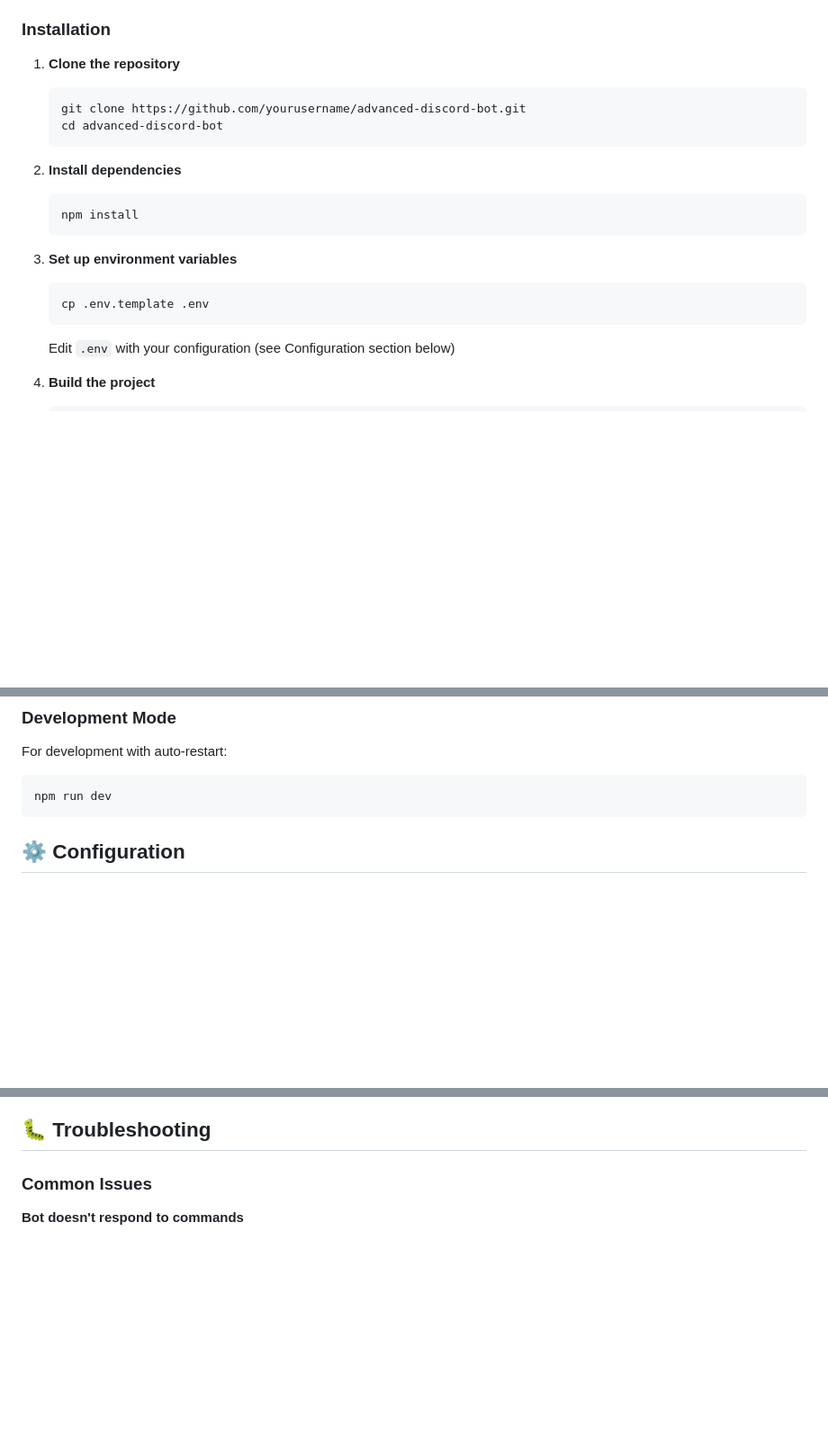
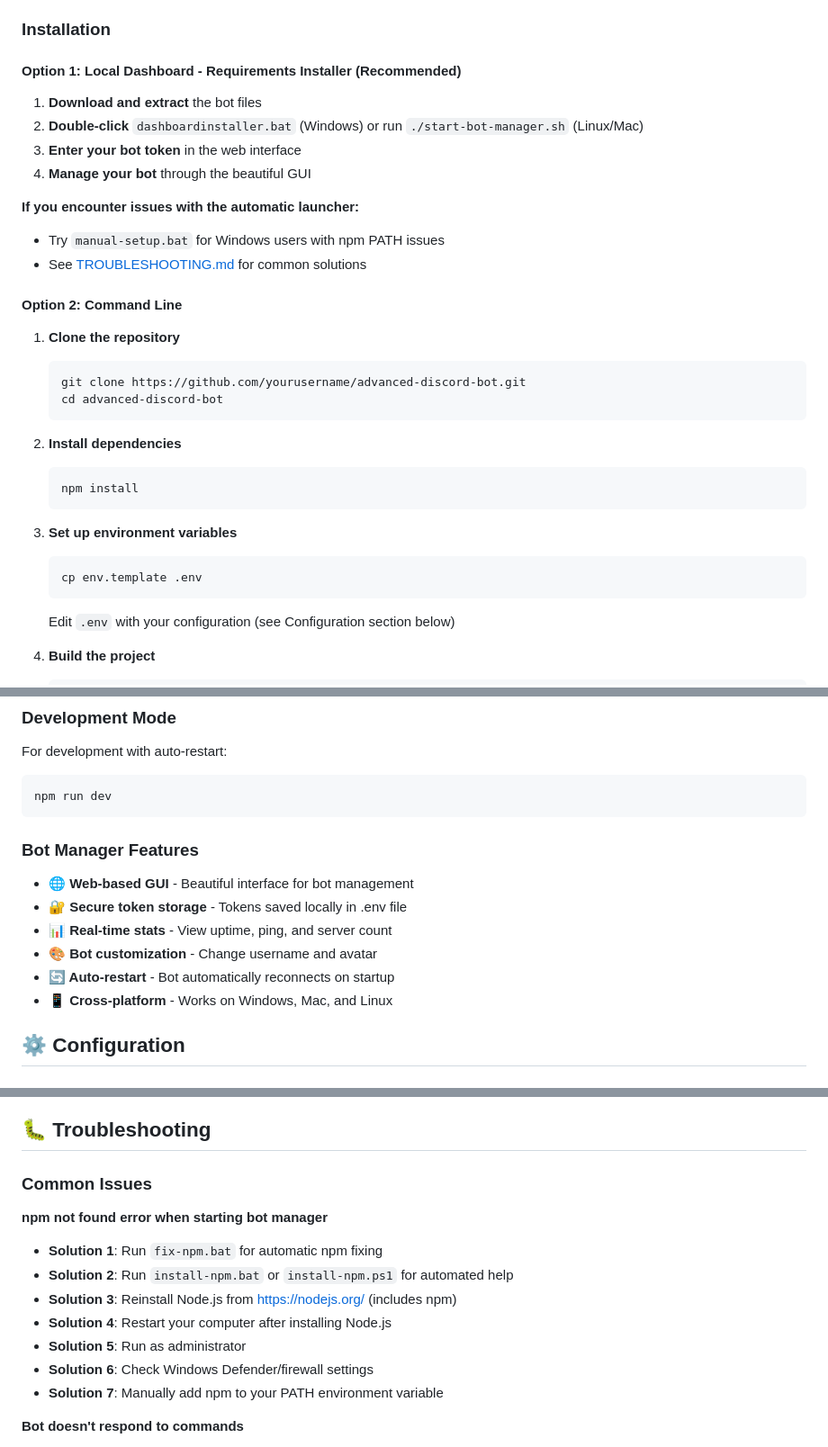
Before and after one commit to M1tsumi/DiscordDemo, a Markdown page: README.md, 3 parts joined by grey strips. Shown at 90% size. GitHub-like rendering; blank space fills up the shorter version.

````diff
--- a/README.md
+++ b/README.md
@@ -69,6 +69,17 @@ A feature-rich Discord bot built with TypeScript and Discord.js, featuring advan
 
 ### Installation
 
+#### Option 1: Local Dashboard - Requirements Installer (Recommended)
+1. **Download and extract** the bot files
+2. **Double-click** `dashboardinstaller.bat` (Windows) or run `./start-bot-manager.sh` (Linux/Mac)
+3. **Enter your bot token** in the web interface
+4. **Manage your bot** through the beautiful GUI
+
+**If you encounter issues with the automatic launcher:**
+- Try `manual-setup.bat` for Windows users with npm PATH issues
+- See [TROUBLESHOOTING.md](TROUBLESHOOTING.md) for common solutions
+
+#### Option 2: Command Line
 1. **Clone the repository**
    ```bash
    git clone https://github.com/yourusername/advanced-discord-bot.git
@@ -82,7 +93,7 @@ A feature-rich Discord bot built with TypeScript and Discord.js, featuring advan
 
 3. **Set up environment variables**
    ```bash
-   cp .env.template .env
+   cp env.template .env
    ```
    Edit `.env` with your configuration (see Configuration section below)
 
@@ -101,6 +112,14 @@ For development with auto-restart:
 ```bash
 npm run dev
 ```
+
+### Bot Manager Features
+- **🌐 Web-based GUI** - Beautiful interface for bot management
+- **🔐 Secure token storage** - Tokens saved locally in .env file
+- **📊 Real-time stats** - View uptime, ping, and server count
+- **🎨 Bot customization** - Change username and avatar
+- **🔄 Auto-restart** - Bot automatically reconnects on startup
+- **📱 Cross-platform** - Works on Windows, Mac, and Linux
 
 ## ⚙️ Configuration
 
@@ -216,6 +235,15 @@ The bot features a sophisticated XP system that rewards various activities:
 
 ### Common Issues
 
+**npm not found error when starting bot manager**
+- **Solution 1**: Run `fix-npm.bat` for automatic npm fixing
+- **Solution 2**: Run `install-npm.bat` or `install-npm.ps1` for automated help
+- **Solution 3**: Reinstall Node.js from https://nodejs.org/ (includes npm)
+- **Solution 4**: Restart your computer after installing Node.js
+- **Solution 5**: Run as administrator
+- **Solution 6**: Check Windows Defender/firewall settings
+- **Solution 7**: Manually add npm to your PATH environment variable
+
 **Bot doesn't respond to commands**
 - Check if the bot has proper permissions
 - Verify the bot token is correct
````
